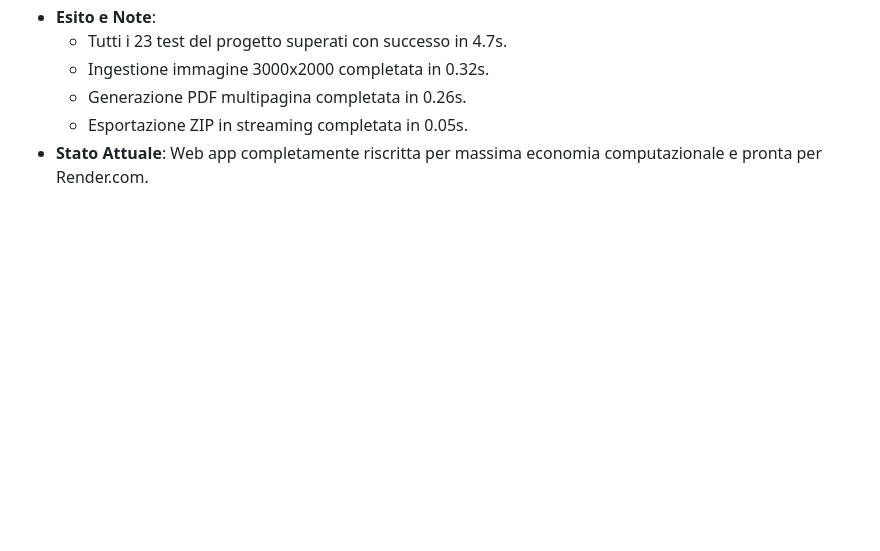
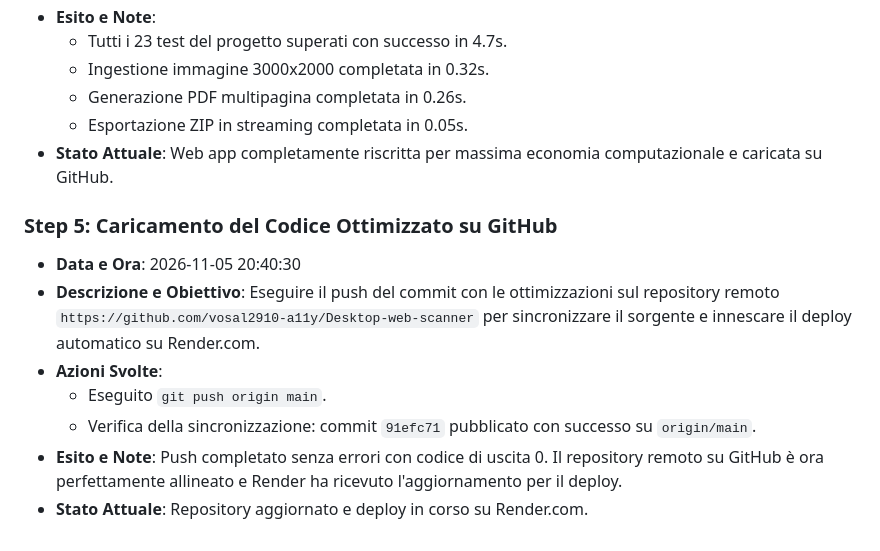
Before and after one commit to vosal2910-a11y/Desktop-web-scanner, a Markdown page: MEMORY.md, the part around the change. Rendered like a GitHub page; blank space fills up the shorter version.

Commit message:
docs: aggiorna MEMORY.md con lo step di deploy su GitHub

```diff
--- a/MEMORY.md
+++ b/MEMORY.md
@@ -92,4 +92,13 @@ Questo documento traccia in ordine cronologico ogni step eseguito sul progetto *
   - Ingestione immagine 3000x2000 completata in 0.32s.
   - Generazione PDF multipagina completata in 0.26s.
   - Esportazione ZIP in streaming completata in 0.05s.
-- **Stato Attuale**: Web app completamente riscritta per massima economia computazionale e pronta per Render.com.
+- **Stato Attuale**: Web app completamente riscritta per massima economia computazionale e caricata su GitHub.
+
+### Step 5: Caricamento del Codice Ottimizzato su GitHub
+- **Data e Ora**: 2026-11-05 20:40:30
+- **Descrizione e Obiettivo**: Eseguire il push del commit con le ottimizzazioni sul repository remoto `https://github.com/vosal2910-a11y/Desktop-web-scanner` per sincronizzare il sorgente e innescare il deploy automatico su Render.com.
+- **Azioni Svolte**:
+  - Eseguito `git push origin main`.
+  - Verifica della sincronizzazione: commit `91efc71` pubblicato con successo su `origin/main`.
+- **Esito e Note**: Push completato senza errori con codice di uscita 0. Il repository remoto su GitHub è ora perfettamente allineato e Render ha ricevuto l'aggiornamento per il deploy.
+- **Stato Attuale**: Repository aggiornato e deploy in corso su Render.com.
```
